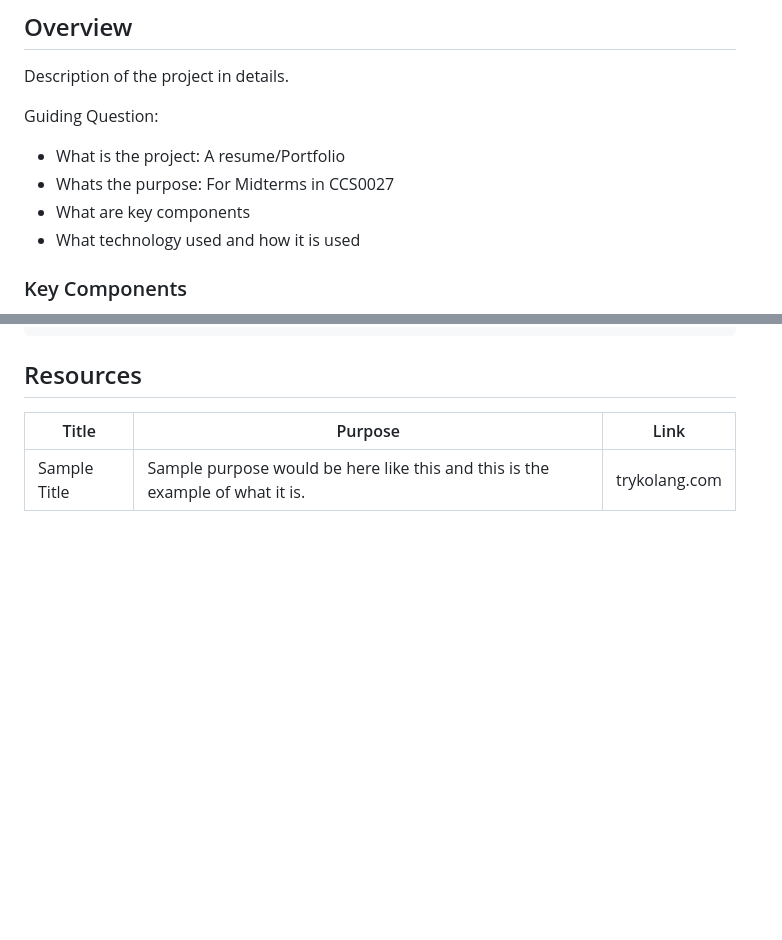
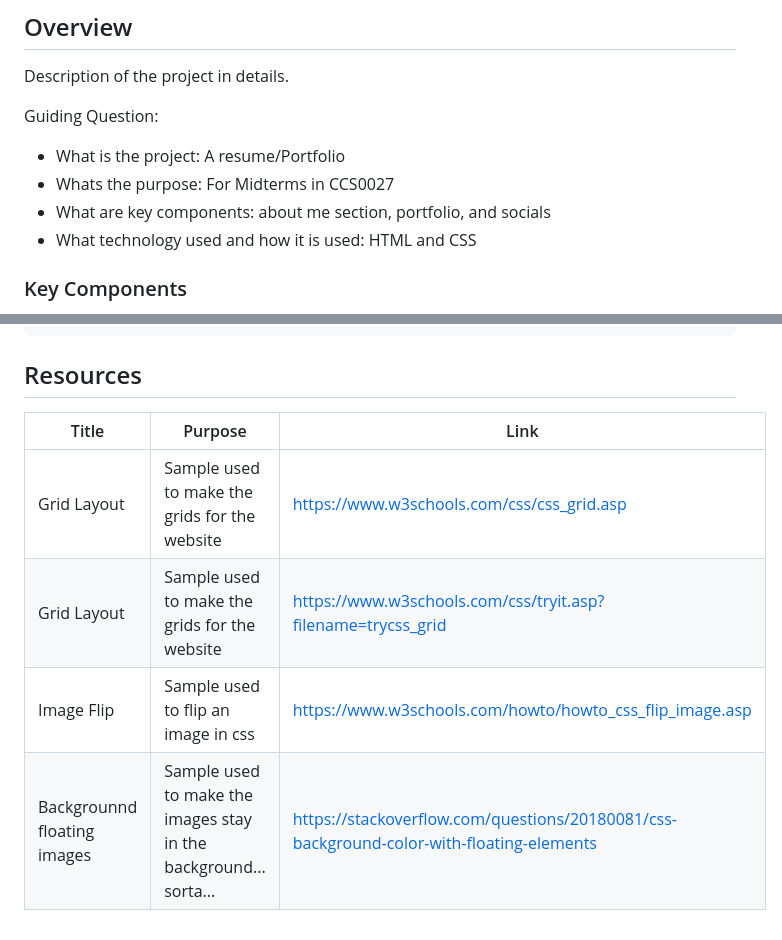
Before and after one commit to RoxanneGumban/WD-MitermsGumban-TD21, a Markdown page: readme.md, 2 parts joined by grey strips. Rendered like a GitHub page; blank space fills up the shorter version.

Commit message:
Added the refrences

```diff
--- a/readme.md
+++ b/readme.md
@@ -62,8 +62,8 @@ Description of the project in details.
 Guiding Question:
 - What is the project: A resume/Portfolio
 - Whats the purpose: For Midterms in CCS0027
-- What are key components
-- What technology used and how it is used
+- What are key components: about me section, portfolio, and socials
+- What technology used and how it is used: HTML and CSS
 
 ### Key Components
 <!-- TODO: List of Key Components -->
@@ -117,4 +117,7 @@ WD-ProjectName
 <!-- TODO: Add References -->
 | Title | Purpose | Link |
 |-|-|-|
-| Sample Title | Sample purpose would be here like this and this is the example of what it is. | trykolang.com |
+| Grid Layout | Sample used to make the grids for the website | https://www.w3schools.com/css/css_grid.asp |
+| Grid Layout | Sample used to make the grids for the website | https://www.w3schools.com/css/tryit.asp?filename=trycss_grid |
+| Image Flip | Sample used to flip an image in css | https://www.w3schools.com/howto/howto_css_flip_image.asp |
+| Backgrounnd floating images | Sample used to make the images stay in the background... sorta... | https://stackoverflow.com/questions/20180081/css-background-color-with-floating-elements |
```
